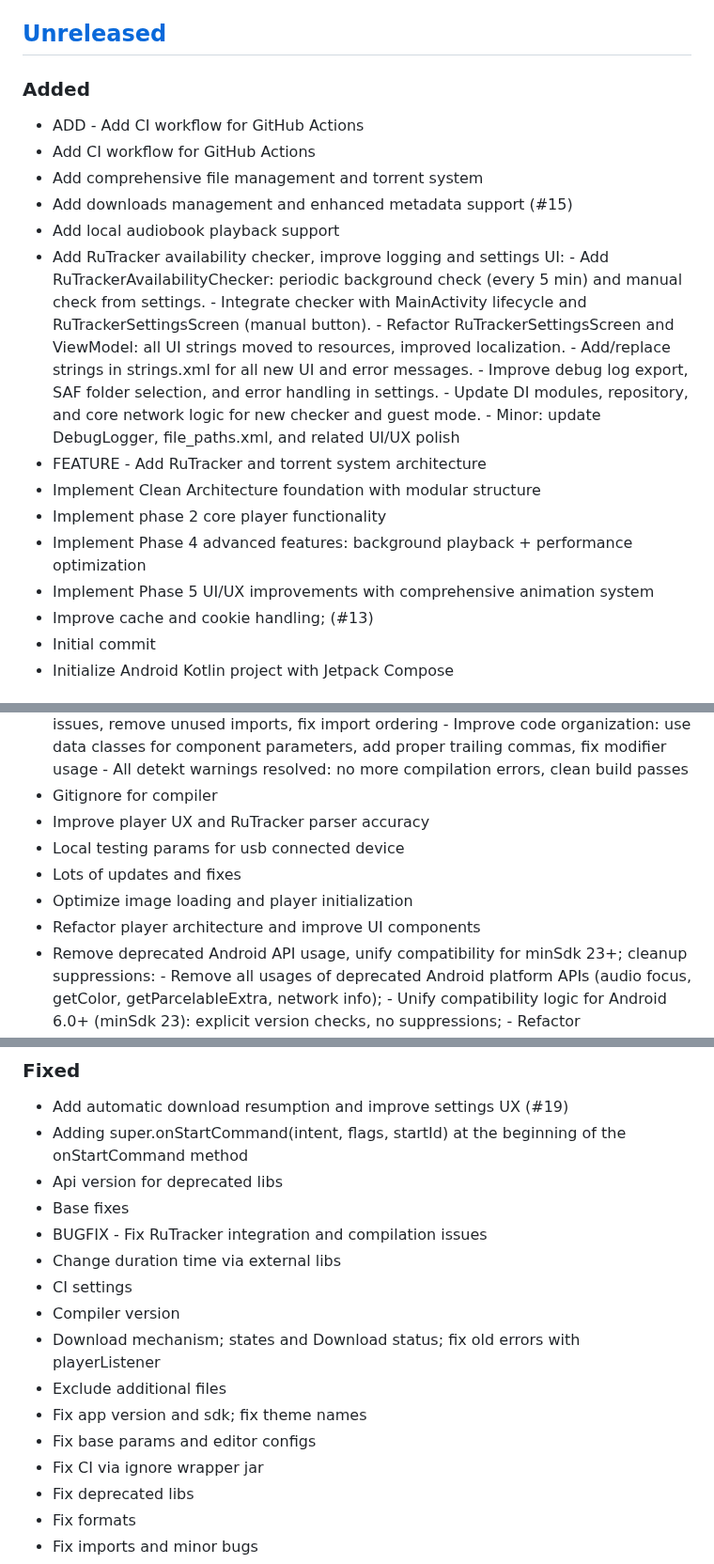
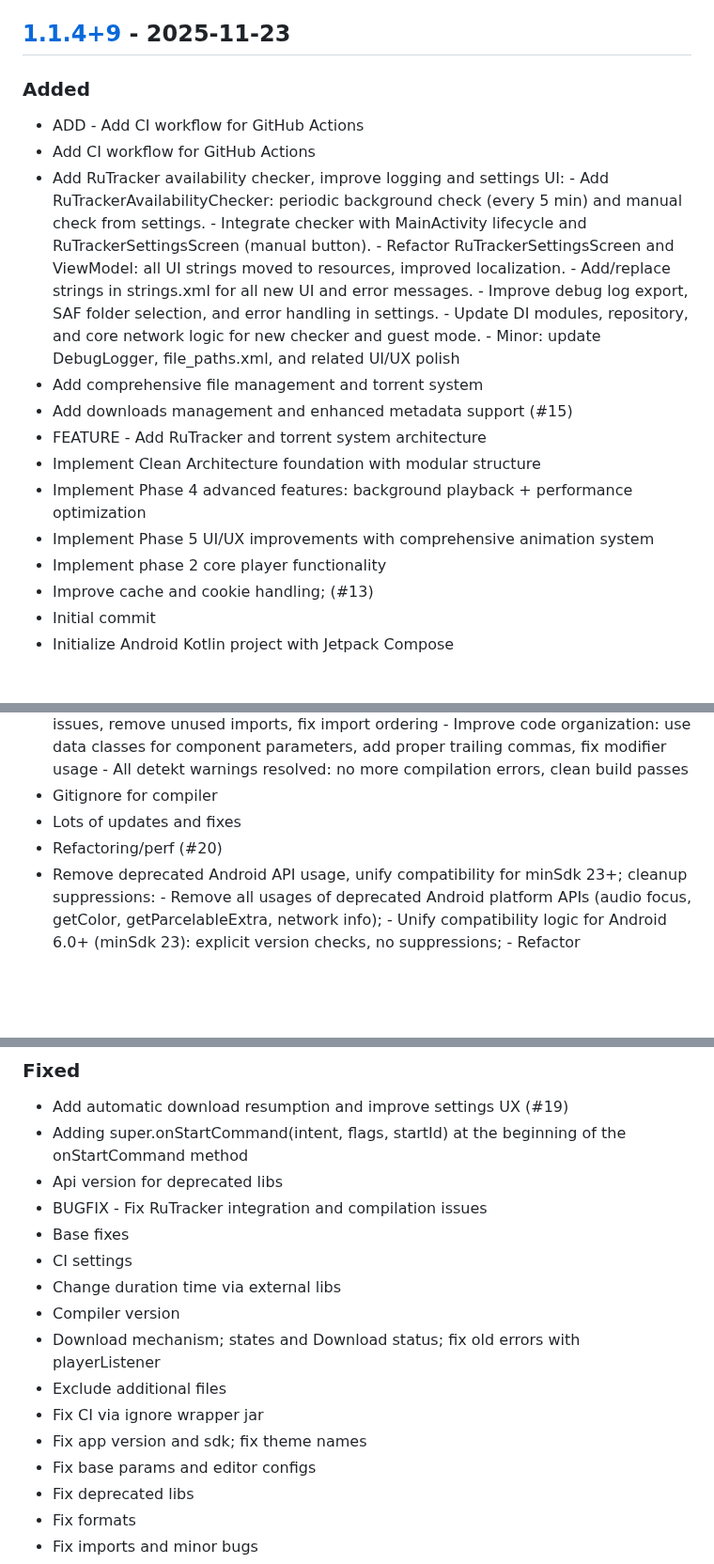
Before and after one commit to Gosayram/jabook, a Markdown page: CHANGELOG.md, 3 parts joined by grey strips. Shown at 94% size. Drawn GitHub-style; blank space fills up the shorter version.

Commit message:
[UPD] - bump CHANGELOG;
Signed-off-by: Abdurakhman R. <joha.shadibekov@gmail.com>

```diff
--- a/CHANGELOG.md
+++ b/CHANGELOG.md
@@ -14,20 +14,19 @@ and this project adheres to [Semantic Versioning](https://semver.org/spec/v2.0.0
 - `Fixed` for any bug fixes.
 - `Security` in case of vulnerabilities.
 
-## [Unreleased]
+## [1.1.4+9] - 2025-11-23
 
 ### Added
 - ADD - Add CI workflow for GitHub Actions
 - Add CI workflow for GitHub Actions
+- Add RuTracker availability checker, improve logging and settings UI: - Add RuTrackerAvailabilityChecker: periodic background check (every 5 min) and manual check from settings. - Integrate checker with MainActivity lifecycle and RuTrackerSettingsScreen (manual button). - Refactor RuTrackerSettingsScreen and ViewModel: all UI strings moved to resources, improved localization. - Add/replace strings in strings.xml for all new UI and error messages. - Improve debug log export, SAF folder selection, and error handling in settings. - Update DI modules, repository, and core network logic for new checker and guest mode. - Minor: update DebugLogger, file_paths.xml, and related UI/UX polish
 - Add comprehensive file management and torrent system
 - Add downloads management and enhanced metadata support (#15)
-- Add local audiobook playback support
-- Add RuTracker availability checker, improve logging and settings UI: - Add RuTrackerAvailabilityChecker: periodic background check (every 5 min) and manual check from settings. - Integrate checker with MainActivity lifecycle and RuTrackerSettingsScreen (manual button). - Refactor RuTrackerSettingsScreen and ViewModel: all UI strings moved to resources, improved localization. - Add/replace strings in strings.xml for all new UI and error messages. - Improve debug log export, SAF folder selection, and error handling in settings. - Update DI modules, repository, and core network logic for new checker and guest mode. - Minor: update DebugLogger, file_paths.xml, and related UI/UX polish
 - FEATURE - Add RuTracker and torrent system architecture
 - Implement Clean Architecture foundation with modular structure
-- Implement phase 2 core player functionality
 - Implement Phase 4 advanced features: background playback + performance optimization
 - Implement Phase 5 UI/UX improvements with comprehensive animation system
+- Implement phase 2 core player functionality
 - Improve cache and cookie handling; (#13)
 - Initial commit
 - Initialize Android Kotlin project with Jetpack Compose
@@ -49,11 +48,8 @@ and this project adheres to [Semantic Versioning](https://semver.org/spec/v2.0.0
 - Fix builds
 - Fix compilation errors and detekt warnings, improve code structure: - Fix Hilt dependency injection conflicts: remove duplicate bindings from NetworkModule,   move RuTracker dependencies to RuTrackerModule with proper @Binds annotations - Resolve MediaType deprecation: replace MediaType.get() with toMediaType() extension - Fix compilation errors in RuTrackerApiService: add missing imports and @Inject constructor - Refactor complex UI components to reduce function count and improve maintainability:   * Split RuTrackerSettingsScreen into ModeToggleCard, LoginCard, StatusMessageCard   * Break down AudiobookSearchResultCard into AudiobookCover, AudiobookInfo,     ActionButtons, MetadataRow, AdditionalInfo components   * Extract SleepTimerDelegate from PlayerManagerImpl to reduce function count - Fix import conflicts and trailing spaces: resolve weight() modifier issues,   remove unused imports, fix import ordering - Improve code organization: use data classes for component parameters,   add proper trailing commas, fix modifier usage - All detekt warnings resolved: no more compilation errors, clean build passes
 - Gitignore for compiler
-- Improve player UX and RuTracker parser accuracy
-- Local testing params for usb connected device
 - Lots of updates and fixes
-- Optimize image loading and player initialization
-- Refactor player architecture and improve UI components
+- Refactoring/perf (#20)
 - Remove deprecated Android API usage, unify compatibility for minSdk 23+; cleanup suppressions: - Remove all usages of deprecated Android platform APIs (audio focus, getColor, getParcelableExtra, network info); - Unify compatibility logic for Android 6.0+ (minSdk 23): explicit version checks, no suppressions; - Refactor AudioFocusManager, PlayerService, Extensions, ViewFallbacks for clarity and maintainability
 - Remove unused private property in DebugLogger.kt
 - Removed and fixed unused params; bump logical structure
@@ -69,16 +65,16 @@ and this project adheres to [Semantic Versioning](https://semver.org/spec/v2.0.0
 - Add automatic download resumption and improve settings UX (#19)
 - Adding super.onStartCommand(intent, flags, startId) at the beginning of the onStartCommand method
 - Api version for deprecated libs
+- BUGFIX - Fix RuTracker integration and compilation issues
 - Base fixes
-- BUGFIX - Fix RuTracker integration and compilation issues
+- CI settings
 - Change duration time via external libs
-- CI settings
 - Compiler version
 - Download mechanism; states and Download status; fix old errors with playerListener
 - Exclude additional files
+- Fix CI via ignore wrapper jar
 - Fix app version and sdk; fix theme names
 - Fix base params and editor configs
-- Fix CI via ignore wrapper jar
 - Fix deprecated libs
 - Fix formats
 - Fix imports and minor bugs
```
Also changed, not shown: other parts of CHANGELOG.md (+2 -1 lines).
